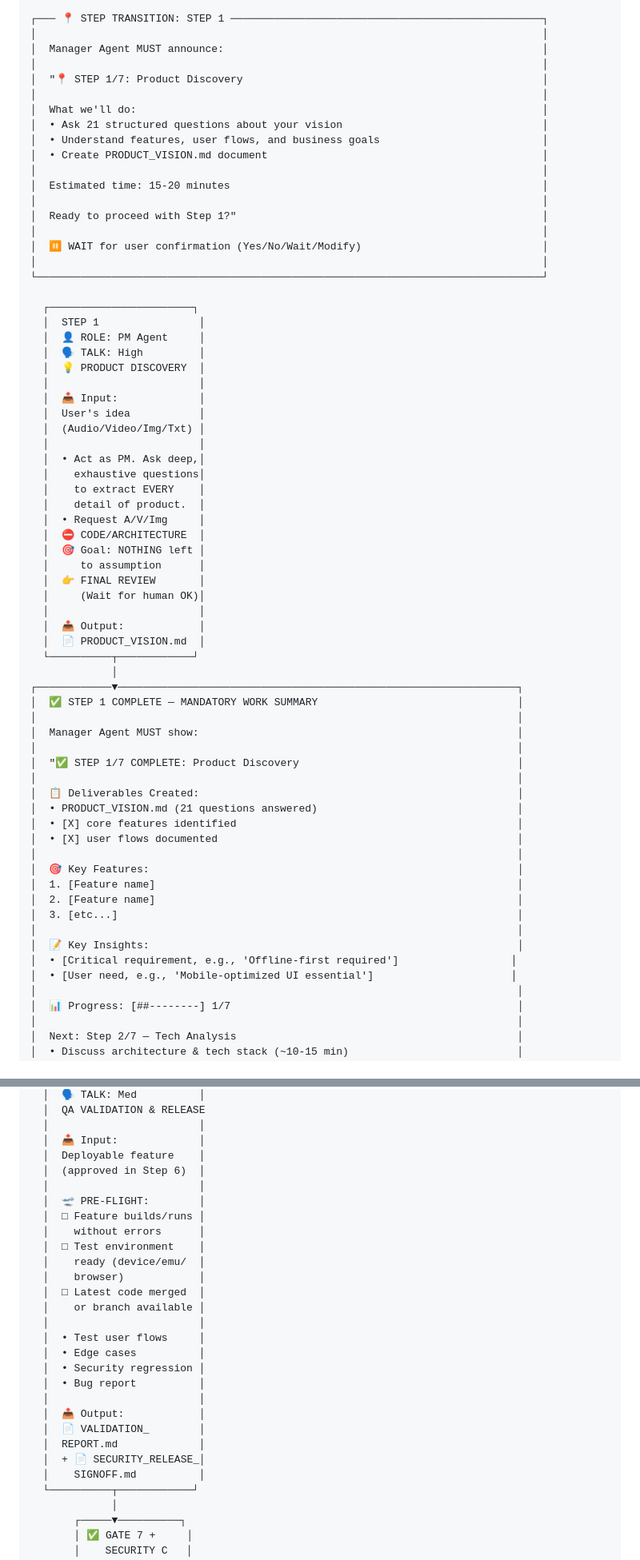
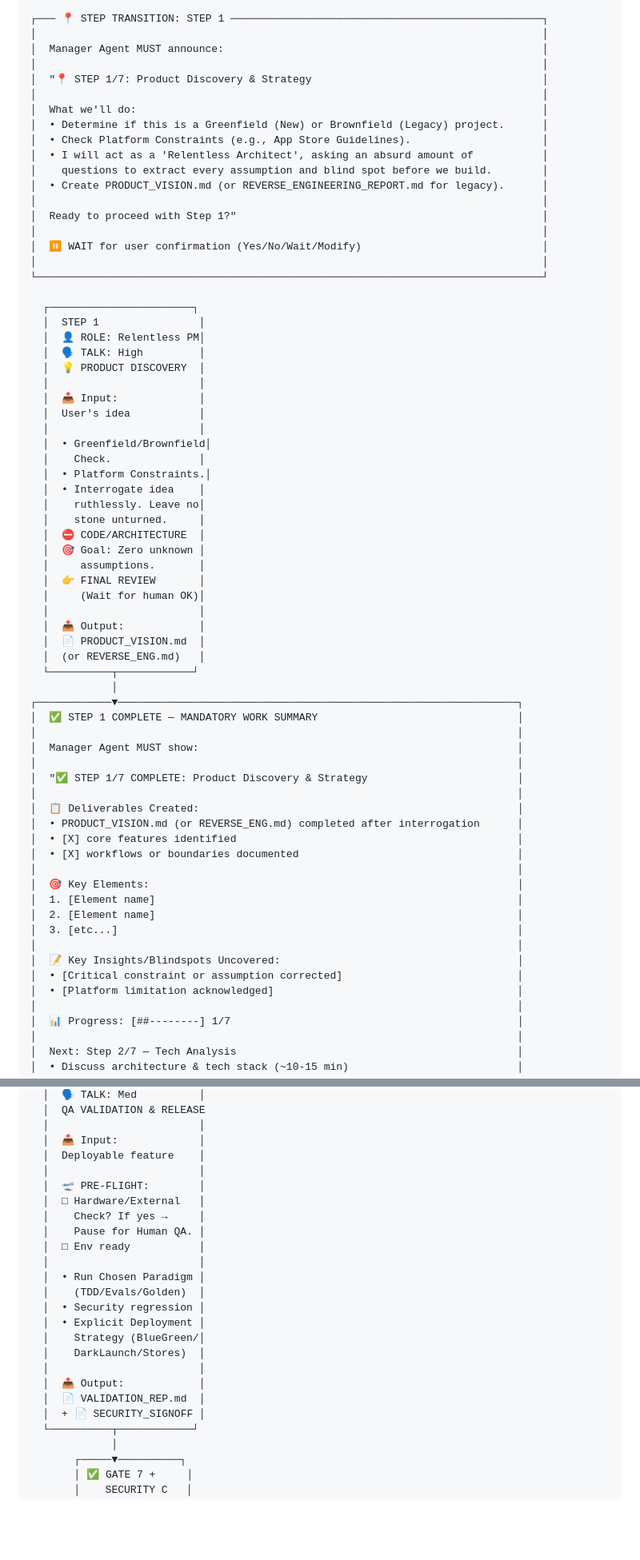
Before and after one commit to gapfDev/ai-dev-workflow, a Markdown page: .agent/workflows/ai-dev-flow-plan.md, 2 parts joined by grey strips. Shown at 80% size. GitHub-like rendering; blank space fills up the shorter version.

```diff
--- a/.agent/workflows/ai-dev-flow-plan.md
+++ b/.agent/workflows/ai-dev-flow-plan.md
@@ -97,14 +95,14 @@
 │                                                                                 │
 │  Manager Agent MUST announce:                                                   │
 │                                                                                 │
-│  "📍 STEP 1/7: Product Discovery                                                │
+│  "📍 STEP 1/7: Product Discovery & Strategy                                     │
 │                                                                                 │
 │  What we'll do:                                                                 │
-│  • Ask 21 structured questions about your vision                                │
-│  • Understand features, user flows, and business goals                          │
-│  • Create PRODUCT_VISION.md document                                            │
-│                                                                                 │
-│  Estimated time: 15-20 minutes                                                  │
+│  • Determine if this is a Greenfield (New) or Brownfield (Legacy) project.      │
+│  • Check Platform Constraints (e.g., App Store Guidelines).                     │
+│  • I will act as a 'Relentless Architect', asking an absurd amount of           │
+│    questions to extract every assumption and blind spot before we build.        │
+│  • Create PRODUCT_VISION.md (or REVERSE_ENGINEERING_REPORT.md for legacy).      │
 │                                                                                 │
 │  Ready to proceed with Step 1?"                                                 │
 │                                                                                 │
@@ -114,27 +112,28 @@
 
   ┌───────────────────────┐
   │  STEP 1                │
-  │  👤 ROLE: PM Agent     │
+  │  👤 ROLE: Relentless PM│
   │  🗣️ TALK: High         │
   │  💡 PRODUCT DISCOVERY  │
   │                        │
   │  📥 Input:             │
   │  User's idea           │
-  │  (Audio/Video/Img/Txt) │
   │                        │
-  │  • Act as PM. Ask deep,│
-  │    exhaustive questions│
-  │    to extract EVERY    │
-  │    detail of product.  │
-  │  • Request A/V/Img     │
+  │  • Greenfield/Brownfield│
+  │    Check.              │
+  │  • Platform Constraints.│
+  │  • Interrogate idea    │
+  │    ruthlessly. Leave no│
+  │    stone unturned.     │
   │  ⛔ CODE/ARCHITECTURE  │
-  │  🎯 Goal: NOTHING left │
-  │     to assumption      │
+  │  🎯 Goal: Zero unknown │
+  │     assumptions.       │
   │  👉 FINAL REVIEW       │
   │     (Wait for human OK)│
   │                        │
   │  📤 Output:            │
   │  📄 PRODUCT_VISION.md  │
+  │  (or REVERSE_ENG.md)   │
   └──────────┬────────────┘
              │
 ┌────────────▼────────────────────────────────────────────────────────────────┐
@@ -142,21 +141,21 @@
 │                                                                             │
 │  Manager Agent MUST show:                                                   │
 │                                                                             │
-│  "✅ STEP 1/7 COMPLETE: Product Discovery                                   │
+│  "✅ STEP 1/7 COMPLETE: Product Discovery & Strategy                        │
 │                                                                             │
 │  📋 Deliverables Created:                                                   │
-│  • PRODUCT_VISION.md (21 questions answered)                                │
+│  • PRODUCT_VISION.md (or REVERSE_ENG.md) completed after interrogation      │
 │  • [X] core features identified                                             │
-│  • [X] user flows documented                                                │
+│  • [X] workflows or boundaries documented                                   │
 │                                                                             │
-│  🎯 Key Features:                                                           │
-│  1. [Feature name]                                                          │
-│  2. [Feature name]                                                          │
+│  🎯 Key Elements:                                                           │
+│  1. [Element name]                                                          │
+│  2. [Element name]                                                          │
 │  3. [etc...]                                                                │
 │                                                                             │
-│  📝 Key Insights:                                                           │
-│  • [Critical requirement, e.g., 'Offline-first required']                  │
-│  • [User need, e.g., 'Mobile-optimized UI essential']                      │
+│  📝 Key Insights/Blindspots Uncovered:                                      │
+│  • [Critical constraint or assumption corrected]                            │
+│  • [Platform limitation acknowledged]                                       │
 │                                                                             │
 │  📊 Progress: [##--------] 1/7                                              │
 │                                                                             │
@@ -456,27 +451,23 @@
   │                        │
   │  📥 Input:             │
   │  Deployable feature    │
-  │  (approved in Step 6)  │
   │                        │
   │  🛫 PRE-FLIGHT:        │
-  │  □ Feature builds/runs │
-  │    without errors      │
-  │  □ Test environment    │
-  │    ready (device/emu/  │
-  │    browser)            │
-  │  □ Latest code merged  │
-  │    or branch available │
+  │  □ Hardware/External   │
+  │    Check? If yes →     │
+  │    Pause for Human QA. │
+  │  □ Env ready           │
   │                        │
-  │  • Test user flows     │
-  │  • Edge cases          │
+  │  • Run Chosen Paradigm │
+  │    (TDD/Evals/Golden)  │
   │  • Security regression │
-  │  • Bug report          │
+  │  • Explicit Deployment │
+  │    Strategy (BlueGreen/│
+  │    DarkLaunch/Stores)  │
   │                        │
   │  📤 Output:            │
-  │  📄 VALIDATION_        │
-  │  REPORT.md             │
-  │  + 📄 SECURITY_RELEASE_│
-  │    SIGNOFF.md          │
+  │  📄 VALIDATION_REP.md  │
+  │  + 📄 SECURITY_SIGNOFF │
   └──────────┬────────────┘
              │
        ┌─────▼──────────┐
```
Also changed, not shown: other parts of .agent/workflows/ai-dev-flow-plan.md (+30 -36 lines).
